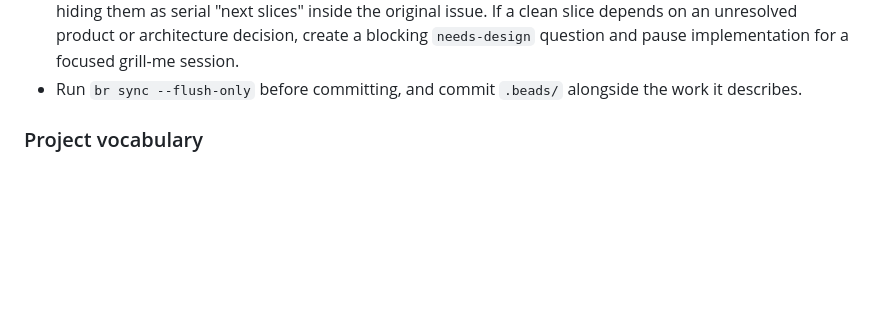
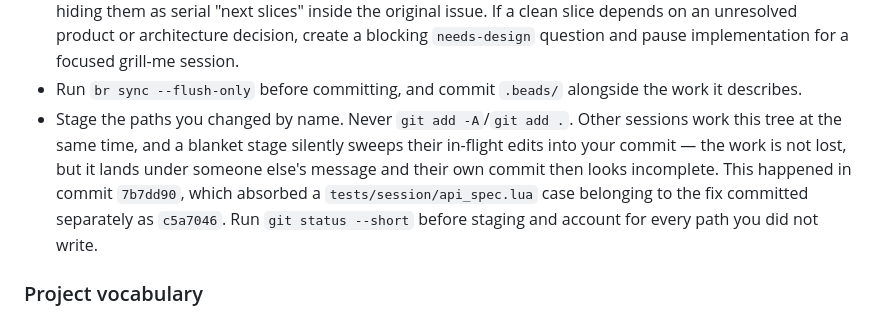
Before and after one commit to euri10/louiselm, a Markdown page: AGENTS.md, the part around the change. GitHub-like rendering; blank space fills up the shorter version.

Commit message:
docs(agents): forbid blanket git staging in a shared tree
Commit 7b7dd90 swept another session's in-flight api_spec case into a
commit about the mock Agent, leaving that session's own fix (c5a7046)
looking like it shipped without a test. Nothing was lost and the tree
is correct, but the grouping is wrong and the cause will recur: this
repository is worked by concurrent sessions by design.

Refs louiselm-qbr.3.2.6.5
Co-Authored-By: Claude Opus 5 <noreply@anthropic.com>

```diff
--- a/AGENTS.md
+++ b/AGENTS.md
@@ -110,6 +110,14 @@ Do not claim, implement, or commit work unless asked to proceed.
   implementation for a focused grill-me session.
 - Run `br sync --flush-only` before committing, and commit `.beads/` alongside
   the work it describes.
+- Stage the paths you changed by name. Never `git add -A`/`git add .`. Other
+  sessions work this tree at the same time, and a blanket stage silently sweeps
+  their in-flight edits into your commit — the work is not lost, but it lands
+  under someone else's message and their own commit then looks incomplete. This
+  happened in commit `7b7dd90`, which absorbed a `tests/session/api_spec.lua`
+  case belonging to the fix committed separately as `c5a7046`. Run
+  `git status --short` before staging and account for every path you did not
+  write.
 
 ### Project vocabulary
 
```
